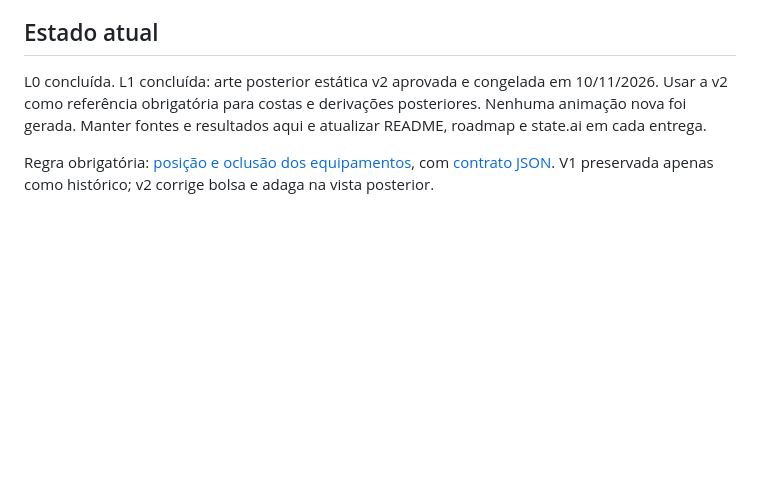
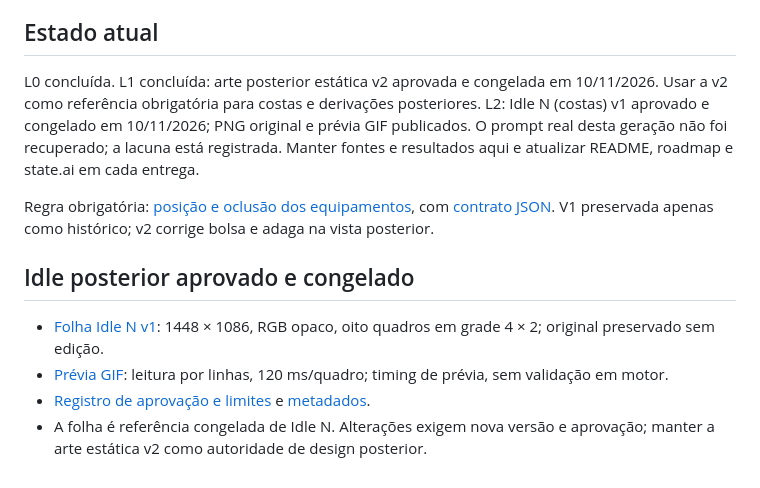
Before and after one commit to marmitero/codex-gif, a Markdown page: README.md, the part around the change. Rendered like a GitHub page; blank space fills up the shorter version.

Commit message:
assets: publish and freeze approved Louis Idle N v1

```diff
--- a/README.md
+++ b/README.md
@@ -27,6 +27,13 @@ Ambos são PNG RGBA opacos com fundo magenta variável. Não são exports transp
 
 ## Estado atual
 
-L0 concluída. L1 concluída: arte posterior estática v2 aprovada e congelada em 10/11/2026. Usar a v2 como referência obrigatória para costas e derivações posteriores. Nenhuma animação nova foi gerada. Manter fontes e resultados aqui e atualizar README, roadmap e state.ai em cada entrega.
+L0 concluída. L1 concluída: arte posterior estática v2 aprovada e congelada em 10/11/2026. Usar a v2 como referência obrigatória para costas e derivações posteriores. L2: Idle N (costas) v1 aprovado e congelado em 10/11/2026; PNG original e prévia GIF publicados. O prompt real desta geração não foi recuperado; a lacuna está registrada. Manter fontes e resultados aqui e atualizar README, roadmap e state.ai em cada entrega.
 
 Regra obrigatória: [posição e oclusão dos equipamentos](docs/oclusao-equipamentos.md), com [contrato JSON](docs/oclusao-equipamentos.json). V1 preservada apenas como histórico; v2 corrige bolsa e adaga na vista posterior.
+
+## Idle posterior aprovado e congelado
+
+- [Folha Idle N v1](animacoes/louis-idle-n-v1.png): 1448 × 1086, RGB opaco, oito quadros em grade 4 × 2; original preservado sem edição.
+- [Prévia GIF](animacoes/louis-idle-n-v1.gif): leitura por linhas, 120 ms/quadro; timing de prévia, sem validação em motor.
+- [Registro de aprovação e limites](animacoes/louis-idle-n-v1.md) e [metadados](animacoes/louis-idle-n-v1.json).
+- A folha é referência congelada de Idle N. Alterações exigem nova versão e aprovação; manter a arte estática v2 como autoridade de design posterior.
```
Also changed, not shown: Padrão de movimentação Louis.md (+1 -1 lines), animacoes/louis-idle-n-v1.md (added, +21 -0 lines), roadmap.md (+3 -1 lines), animacoes/louis-idle-n-v1.gif (added), animacoes/louis-idle-n-v1.png (added), 2 other files.
